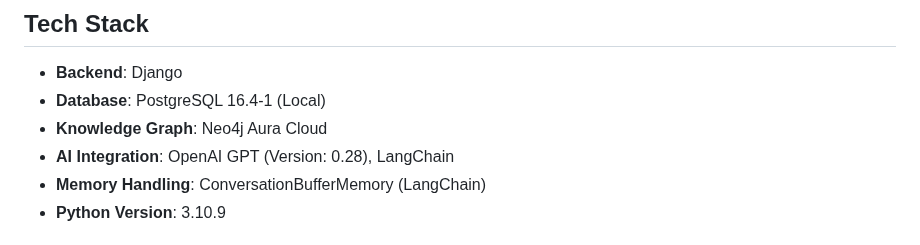
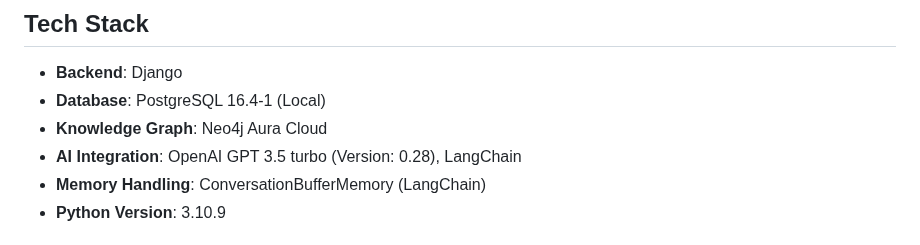
Before and after one commit to mgtron278/medical_chatbot, a Markdown page: readme.md, the part around the change. Rendered like a GitHub page.

```diff
--- a/readme.md
+++ b/readme.md
@@ -12,7 +12,7 @@ A Django-based medical chatbot that interacts with patients, handles appointment
 - **Backend**: Django
 - **Database**: PostgreSQL 16.4-1 (Local)
 - **Knowledge Graph**: Neo4j Aura Cloud
-- **AI Integration**: OpenAI GPT (Version: 0.28), LangChain
+- **AI Integration**: OpenAI GPT 3.5 turbo (Version: 0.28), LangChain
 - **Memory Handling**: ConversationBufferMemory (LangChain)
 - **Python Version**: 3.10.9
 
```
